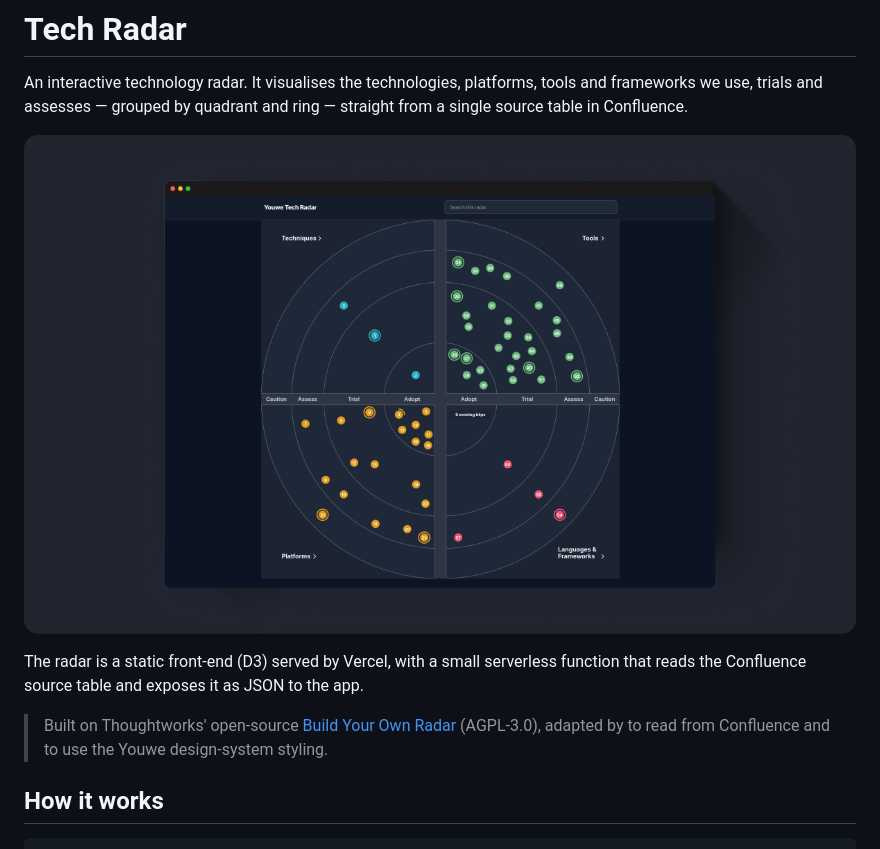
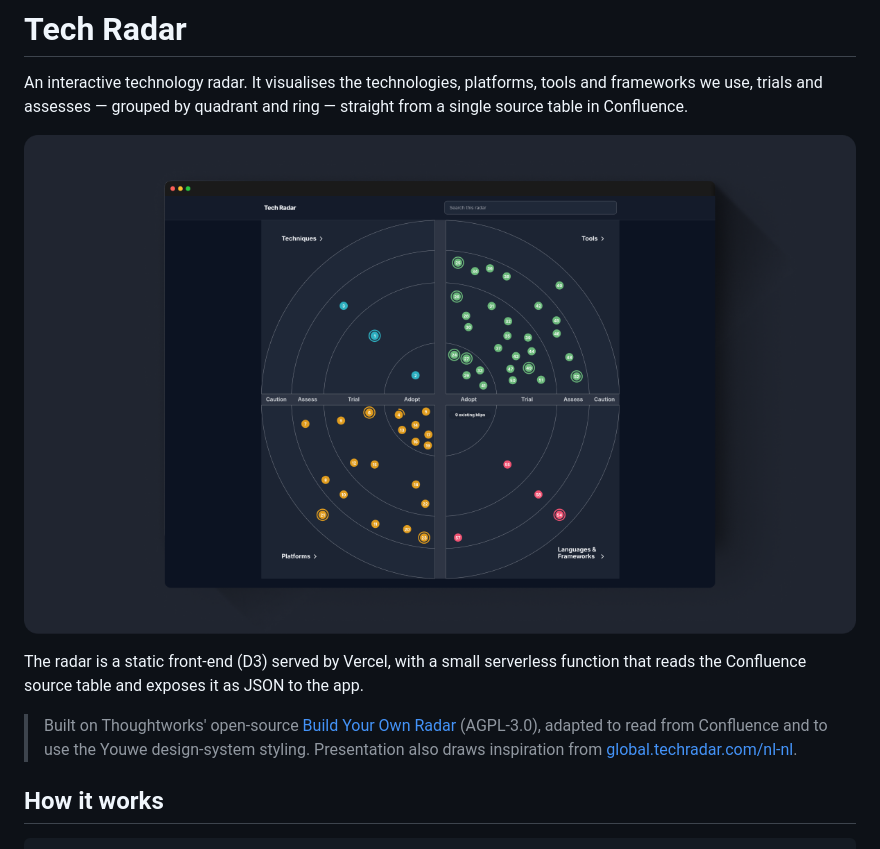
Before and after one commit to JoelleVoogt/tech-radar, a Markdown page: README.md, the part around the change. Drawn GitHub-style; pictures changed too: src/images/thumbnail2.png (added).

```diff
--- a/README.md
+++ b/README.md
@@ -4,12 +4,12 @@ An interactive technology radar. It visualises the technologies, platforms,
 tools and frameworks we use, trials and assesses — grouped by quadrant and ring —
 straight from a single source table in Confluence.
 
-![Tech Radar thumbnail](src/images/thumbnail.png)
+![Tech Radar thumbnail](src/images/thumbnail2.png)
 
 The radar is a static front-end (D3) served by Vercel, with a small serverless
 function that reads the Confluence source table and exposes it as JSON to the app.
 
-> Built on Thoughtworks' open-source [Build Your Own Radar](https://github.com/thoughtworks/build-your-own-radar) (AGPL-3.0), adapted by to read from Confluence and to use the Youwe design-system styling.
+> Built on Thoughtworks' open-source [Build Your Own Radar](https://github.com/thoughtworks/build-your-own-radar) (AGPL-3.0), adapted to read from Confluence and to use the Youwe design-system styling. Presentation also draws inspiration from [global.techradar.com/nl-nl](https://global.techradar.com/nl-nl).
 
 ## How it works
 
```
Also changed, not shown: 4 other files.
